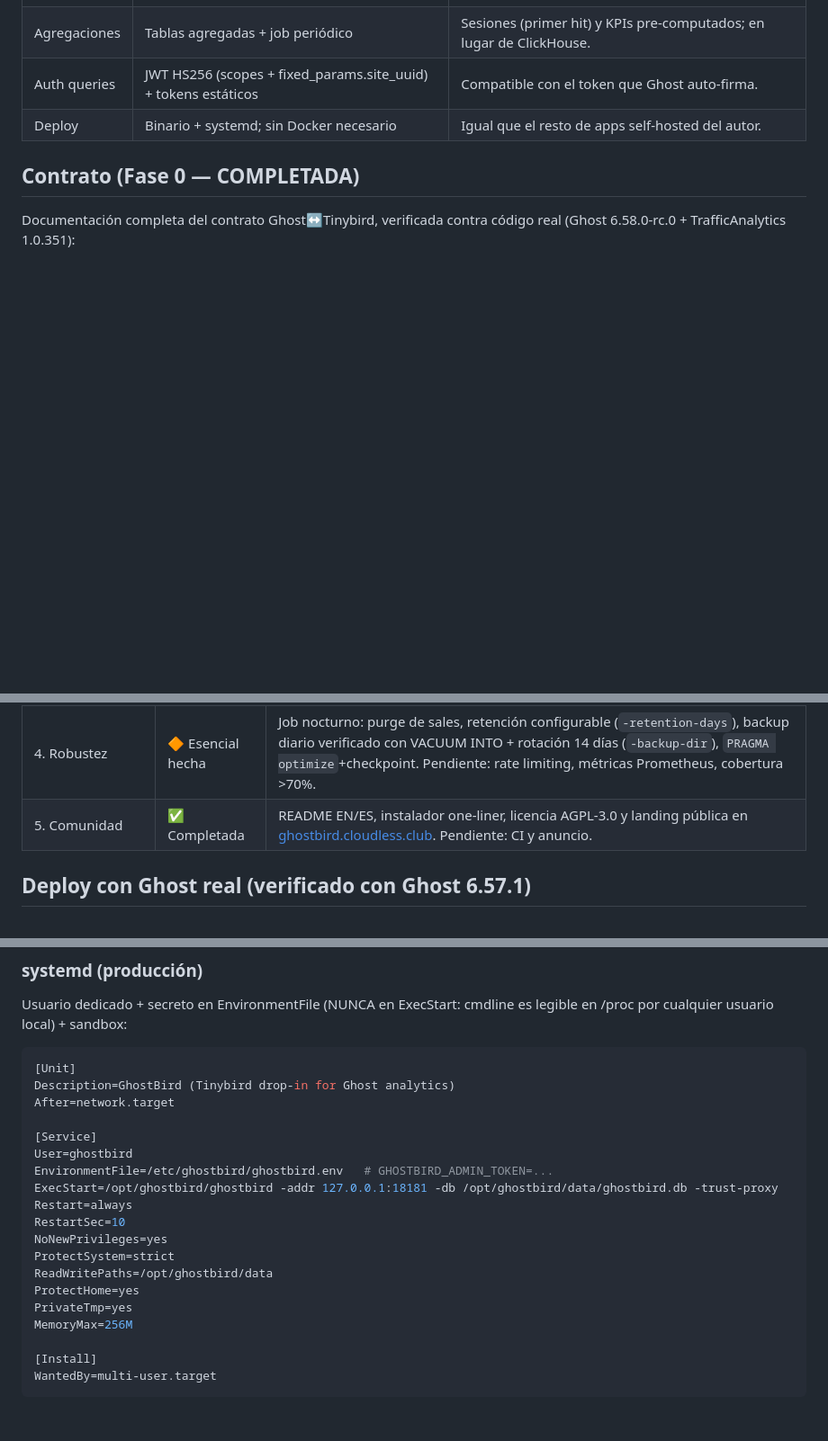
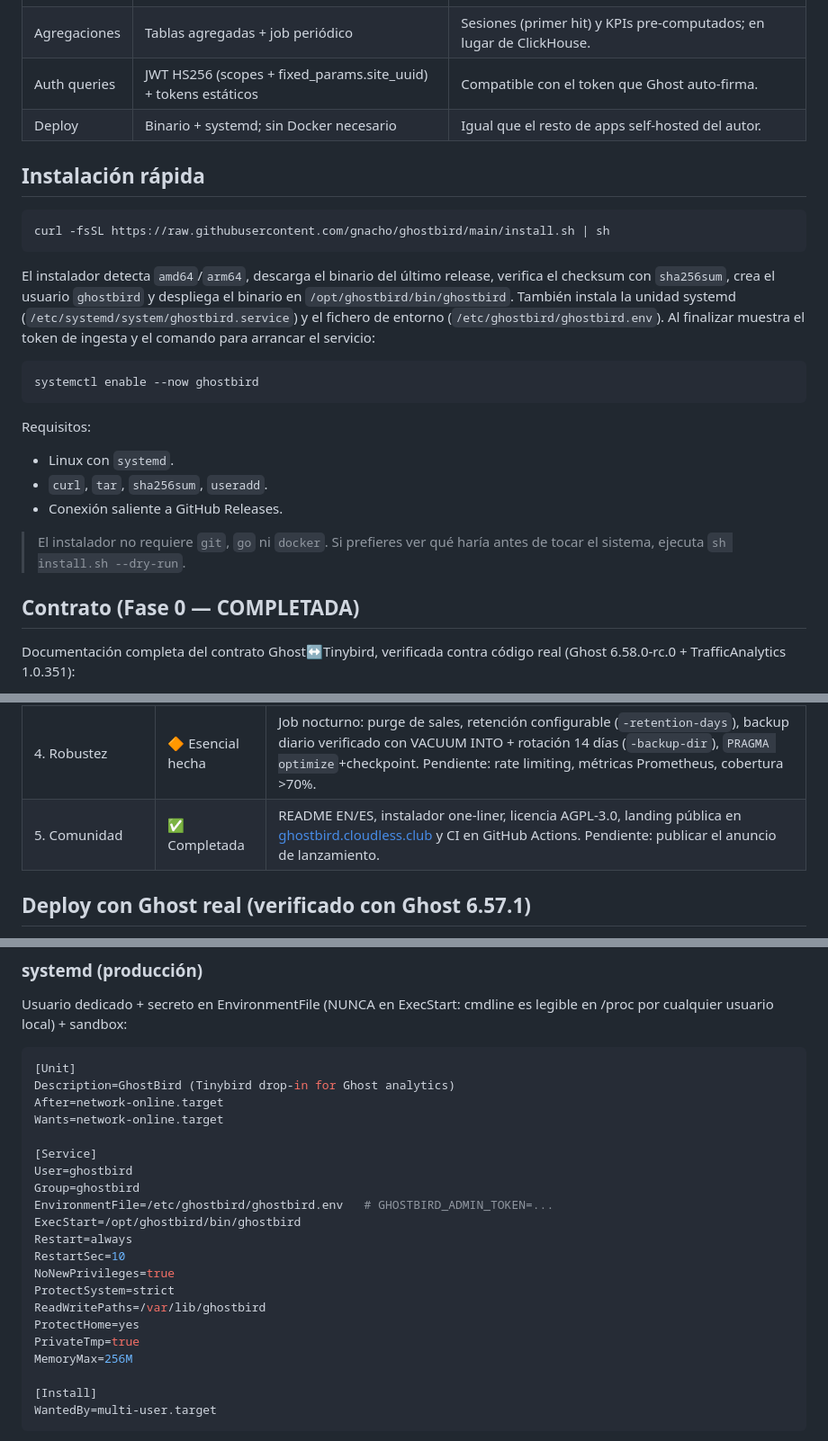
Before and after one commit to gnacho/ghostbird, a Markdown page: README.es.md, 3 parts joined by grey strips. Shown at 90% size. GitHub-like rendering; blank space fills up the shorter version.

Commit message:
docs(README.es): add install one-liner and reconcile systemd paths

````diff
--- a/README.es.md
+++ b/README.es.md
@@ -32,6 +32,31 @@ Ghost sigue creyendo que habla con Tinybird; solo cambias la URL de conexión.
 | Auth queries | JWT HS256 (scopes + fixed_params.site_uuid) + tokens estáticos | Compatible con el token que Ghost auto-firma. |
 | Deploy | Binario + systemd; sin Docker necesario | Igual que el resto de apps self-hosted del autor. |
 
+## Instalación rápida
+
+```sh
+curl -fsSL https://raw.githubusercontent.com/gnacho/ghostbird/main/install.sh | sh
+```
+
+El instalador detecta `amd64`/`arm64`, descarga el binario del último release, verifica el
+checksum con `sha256sum`, crea el usuario `ghostbird` y despliega el binario en
+`/opt/ghostbird/bin/ghostbird`. También instala la unidad systemd
+(`/etc/systemd/system/ghostbird.service`) y el fichero de entorno
+(`/etc/ghostbird/ghostbird.env`). Al finalizar muestra el token de ingesta y el comando
+para arrancar el servicio:
+
+```sh
+systemctl enable --now ghostbird
+```
+
+Requisitos:
+- Linux con `systemd`.
+- `curl`, `tar`, `sha256sum`, `useradd`.
+- Conexión saliente a GitHub Releases.
+
+> El instalador no requiere `git`, `go` ni `docker`. Si prefieres ver qué haría antes de
+tocar el sistema, ejecuta `sh install.sh --dry-run`.
+
 ## Contrato (Fase 0 — COMPLETADA)
 
 Documentación completa del contrato Ghost↔Tinybird, verificada contra código real
@@ -58,7 +83,7 @@ lo auto-firma Ghost con un secreto compartido, y la entrega es at-least-once (de
 | 2. Pipes lectura | ✅ Completada | 13 pipes v1 + JWT HS256 scoped + `filtered_sessions` en SQLite. **Tests de fidelidad: la suite YAML oficial de Tinybird pasa entera contra el mismo fixture.** |
 | 3. Integración Ghost | ✅ Completada | Verificado end-to-end con Ghost 6.57.1 real: tracker en el HTML, page_hit del navegador real almacenado, JWT firmado por Ghost, dashboard Admin pintando "Unique visitors" y "online" desde GhostBird. |
 | 4. Robustez | 🔶 Esencial hecha | Job nocturno: purge de sales, retención configurable (`-retention-days`), backup diario verificado con VACUUM INTO + rotación 14 días (`-backup-dir`), `PRAGMA optimize`+checkpoint. Pendiente: rate limiting, métricas Prometheus, cobertura >70%. |
-| 5. Comunidad | ✅ Completada | README EN/ES, instalador one-liner, licencia AGPL-3.0 y landing pública en [ghostbird.cloudless.club](https://ghostbird.cloudless.club/). Pendiente: CI y anuncio. |
+| 5. Comunidad | ✅ Completada | README EN/ES, instalador one-liner, licencia AGPL-3.0, landing pública en [ghostbird.cloudless.club](https://ghostbird.cloudless.club/) y CI en GitHub Actions. Pendiente: publicar el anuncio de lanzamiento. |
 
 ## Deploy con Ghost real (verificado con Ghost 6.57.1)
 
@@ -123,19 +148,21 @@ legible en /proc por cualquier usuario local) + sandbox:
 ```ini
 [Unit]
 Description=GhostBird (Tinybird drop-in for Ghost analytics)
-After=network.target
+After=network-online.target
+Wants=network-online.target
 
 [Service]
 User=ghostbird
+Group=ghostbird
 EnvironmentFile=/etc/ghostbird/ghostbird.env   # GHOSTBIRD_ADMIN_TOKEN=...
-ExecStart=/opt/ghostbird/ghostbird -addr 127.0.0.1:18181 -db /opt/ghostbird/data/ghostbird.db -trust-proxy
+ExecStart=/opt/ghostbird/bin/ghostbird
 Restart=always
 RestartSec=10
-NoNewPrivileges=yes
+NoNewPrivileges=true
 ProtectSystem=strict
-ReadWritePaths=/opt/ghostbird/data
+ReadWritePaths=/var/lib/ghostbird
 ProtectHome=yes
-PrivateTmp=yes
+PrivateTmp=true
 MemoryMax=256M
 
 [Install]
````
